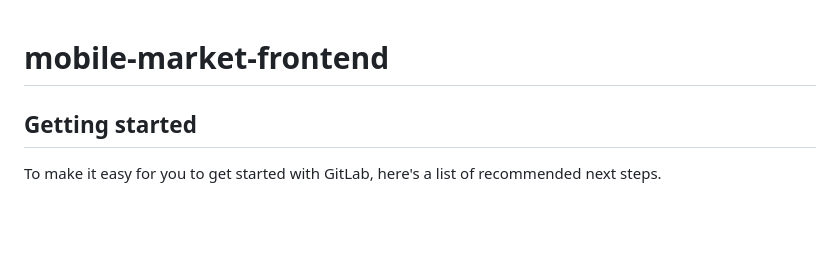
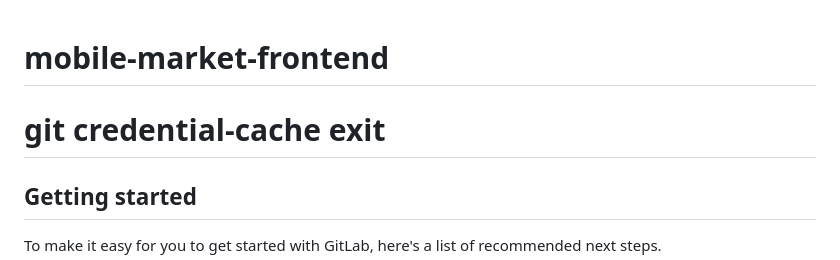
Before and after one commit to lum1ere/my_last_ever_flutter_project, a Markdown page: README.md, the part around the change. Rendered like a GitHub page; blank space fills up the shorter version.

```diff
--- a/README.md
+++ b/README.md
@@ -1,6 +1,6 @@
 # mobile-market-frontend
 
-
+# git credential-cache exit
 
 ## Getting started
 
```
